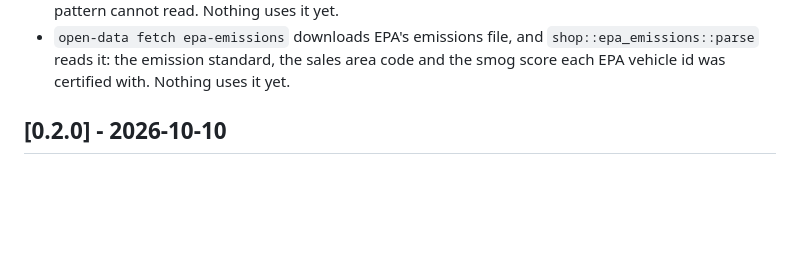
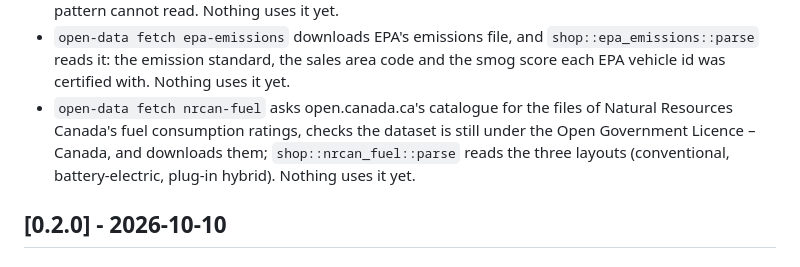
Before and after one commit to wenmar-pro/wenmar-open, a Markdown page: CHANGELOG.md, the part around the change. Rendered like a GitHub page; blank space fills up the shorter version.

Commit message:
docs(changelog): the NRCan fuel ratings parser
Co-Authored-By: Claude Haiku 5.5 <noreply@anthropic.com>

```diff
--- a/CHANGELOG.md
+++ b/CHANGELOG.md
@@ -65,6 +65,7 @@ All notable changes to this project are recorded here. The format follows [Keep
 - `open-data` can match a fuel-economy row to the catalog: `shop::epa_match` takes body and drive off EPA's model names, finds the model, settles one catalog engine by displacement, cylinders, diesel, turbocharger and electrification, and records how far it got as `model`, `engine` or `submodel`. On EPA's file 96.3% of rows from model year 2010 on match a model and 94.3% one engine. Nothing uses it yet.
 - `open-data fetch epa-guide` downloads EPA's Fuel Economy Guide file of every model year from 2011 on, and `shop::epa_guide::parse` reads the spreadsheet in each with a small reader of its own (no new dependency): the engine oil viscosity the maker certified with, gears, cylinder deactivation, valves, volumes and the hybrid battery, each column found by its header. `shop::oil_grade` reads the 251 spellings of the oil grade into standard grades, with `data/shop/oil-grades.yaml` for the six the pattern cannot read. Nothing uses it yet.
 - `open-data fetch epa-emissions` downloads EPA's emissions file, and `shop::epa_emissions::parse` reads it: the emission standard, the sales area code and the smog score each EPA vehicle id was certified with. Nothing uses it yet.
+- `open-data fetch nrcan-fuel` asks open.canada.ca's catalogue for the files of Natural Resources Canada's fuel consumption ratings, checks the dataset is still under the Open Government Licence – Canada, and downloads them; `shop::nrcan_fuel::parse` reads the three layouts (conventional, battery-electric, plug-in hybrid). Nothing uses it yet.
 
 ## [0.2.0] - 2026-10-10
 
```
